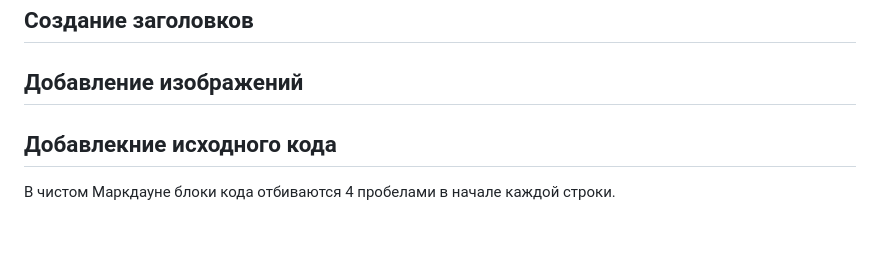
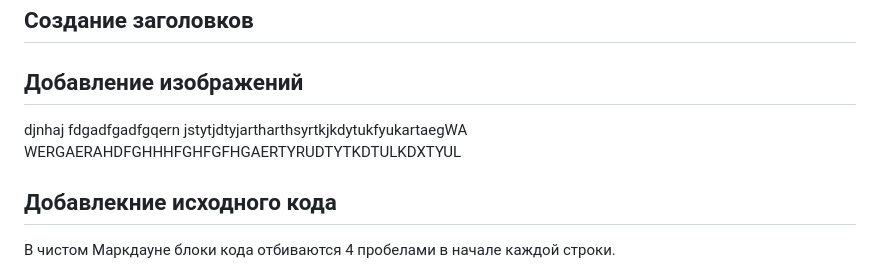
Before and after one commit to AlexeyLexxoff/test_work_gb, a Markdown page: sem2.md, the part around the change. GitHub-like rendering; blank space fills up the shorter version.

Commit message:
feat: add  IMAGEVE text

```diff
--- a/sem2.md
+++ b/sem2.md
@@ -59,7 +59,10 @@ https://docs.microsoft.com/ru-ru/contribute/markdown-reference
 
 
 ## Добавление изображений
-
+djnhaj
+fdgadfgadfgqern
+jstytjdtyjartharthsyrtkjkdytukfyukartaegWA
+WERGAERAHDFGHHHFGHFGFHGAERTYRUDTYTKDTULKDXTYUL
 
 
 
```
